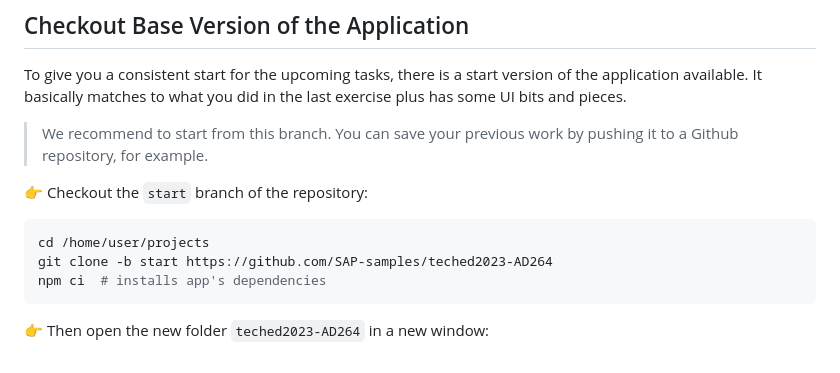
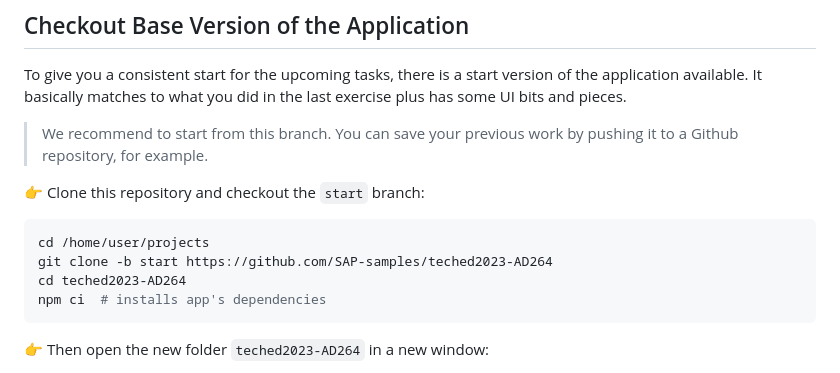
Before and after one commit to SAP-samples/teched2023-AD264, a Markdown page: exercises/ex2/README.md, the part around the change. Drawn GitHub-style.

Commit message:
Cosmetics

````diff
--- a/exercises/ex2/README.md
+++ b/exercises/ex2/README.md
@@ -11,11 +11,12 @@ To give you a consistent start for the upcoming tasks, there is a start version
 
 > We recommend to start from this branch. You can save your previous work by pushing it to a Github repository, for example.
 
-👉 Checkout the `start` branch of the repository:
+👉 Clone this repository and checkout the `start` branch:
 
 ```sh
 cd /home/user/projects
 git clone -b start https://github.com/SAP-samples/teched2023-AD264
+cd teched2023-AD264
 npm ci  # installs app's dependencies
 ```
 
````
